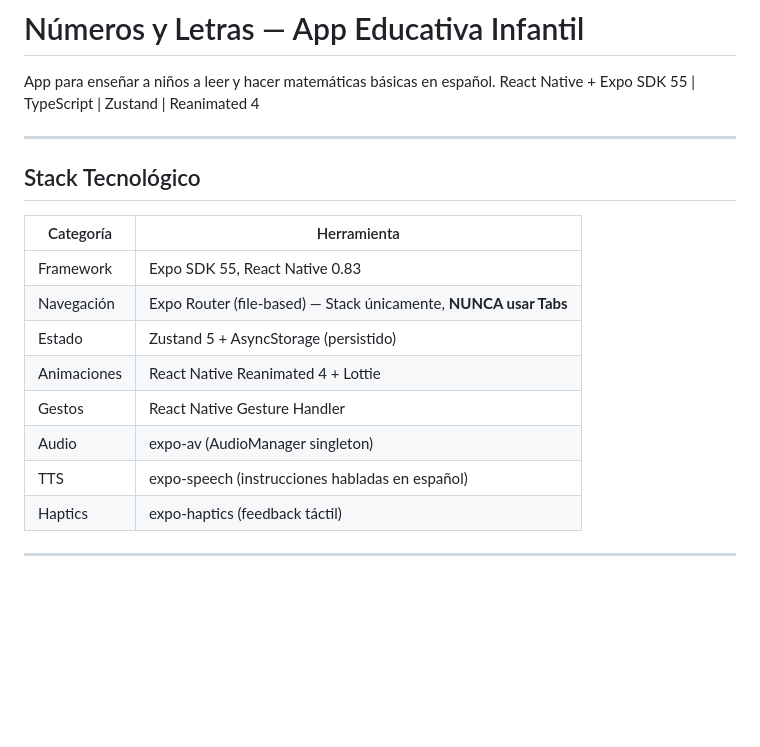
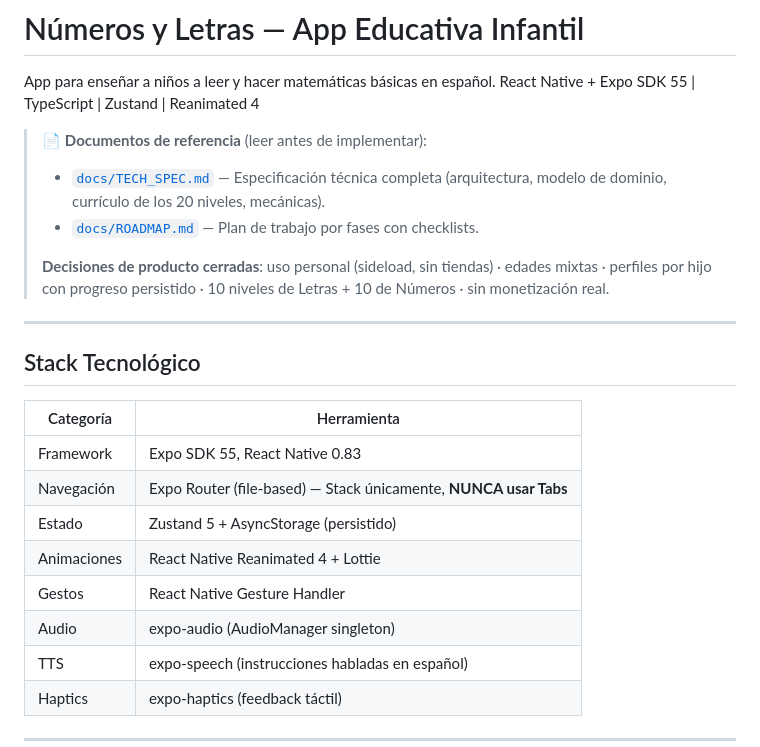
Before and after one commit to JasubiPL/letras-y-nuemros, a Markdown page: CLAUDE.md, the part around one of its changes. Rendered like a GitHub page; blank space fills up the shorter version.

```diff
--- a/CLAUDE.md
+++ b/CLAUDE.md
@@ -2,6 +2,12 @@
 
 App para enseñar a niños a leer y hacer matemáticas básicas en español.
 React Native + Expo SDK 55 | TypeScript | Zustand | Reanimated 4
+
+> 📄 **Documentos de referencia** (leer antes de implementar):
+> - [`docs/TECH_SPEC.md`](docs/TECH_SPEC.md) — Especificación técnica completa (arquitectura, modelo de dominio, currículo de los 20 niveles, mecánicas).
+> - [`docs/ROADMAP.md`](docs/ROADMAP.md) — Plan de trabajo por fases con checklists.
+>
+> **Decisiones de producto cerradas**: uso personal (sideload, sin tiendas) · edades mixtas · perfiles por hijo con progreso persistido · 10 niveles de Letras + 10 de Números · sin monetización real.
 
 ---
 
@@ -14,7 +20,7 @@ React Native + Expo SDK 55 | TypeScript | Zustand | Reanimated 4
 | Estado | Zustand 5 + AsyncStorage (persistido) |
 | Animaciones | React Native Reanimated 4 + Lottie |
 | Gestos | React Native Gesture Handler |
-| Audio | expo-av (AudioManager singleton) |
+| Audio | expo-audio (AudioManager singleton) |
 | TTS | expo-speech (instrucciones habladas en español) |
 | Haptics | expo-haptics (feedback táctil) |
 
```
Also changed, not shown: other parts of CLAUDE.md (+24 -17 lines), docs/ROADMAP.md (added, +98 -0 lines), docs/TECH_SPEC.md (added, +338 -0 lines).
